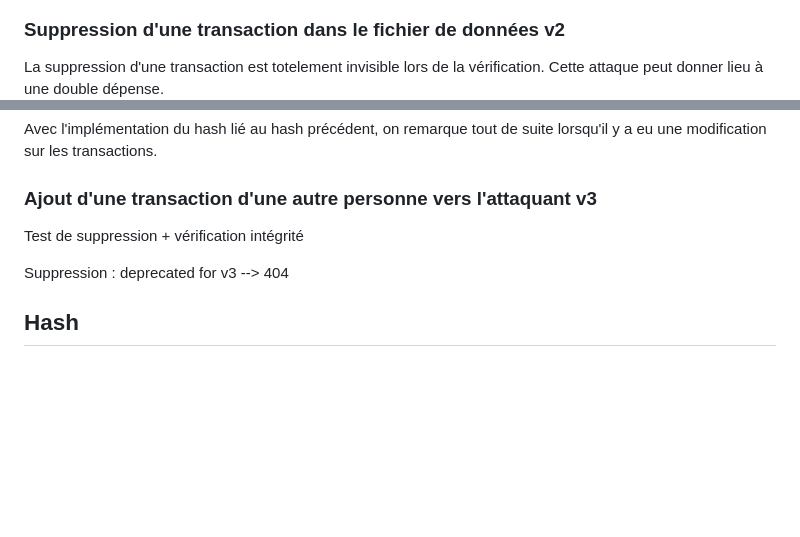
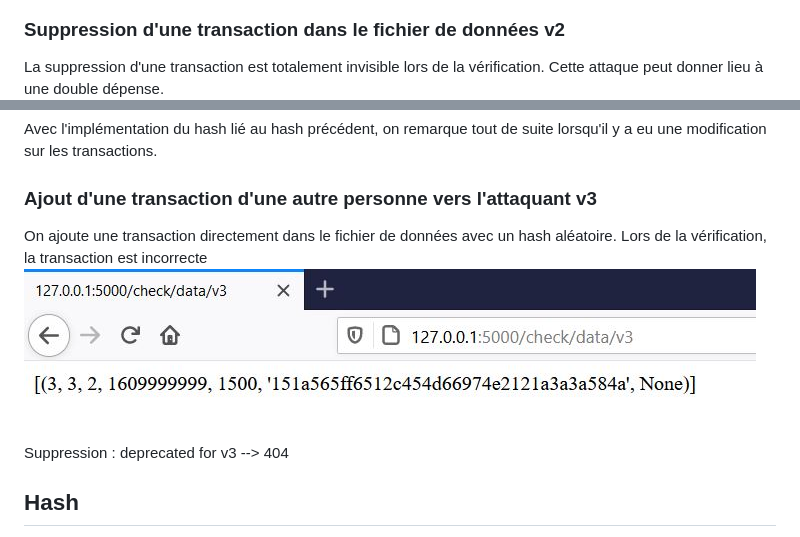
Before and after one commit to billonalex/Tchai-project, a Markdown page: README.md, 2 parts joined by grey strips. Drawn GitHub-style; pictures changed too: pictures/checkDataV3.JPG (added); blank space fills up the shorter version.

Commit message:
[Update] README.md tests v3

```diff
--- a/README.md
+++ b/README.md
@@ -161,7 +161,7 @@ Après l'ajout des hash, si le fichier de données est modifié, lors de la vér
 
 ### Suppression d'une transaction dans le fichier de données v2
 
-La suppression d'une transaction est totelement invisible lors de la vérification. Cette attaque peut donner lieu à une double dépense.
+La suppression d'une transaction est totalement invisible lors de la vérification. Cette attaque peut donner lieu à une double dépense.
 ![alt text](pictures/suppressionRecords.JPG)
 ![alt text](pictures/suppressionVerification.JPG)
 
@@ -170,10 +170,8 @@ La suppression d'une transaction est totelement invisible lors de la vérificati
 Avec l'implémentation du hash lié au hash précédent, on remarque tout de suite lorsqu'il y a eu une modification sur les transactions.
 
 ### Ajout d'une transaction d'une autre personne vers l'attaquant v3
-
-
-
-Test de suppression + vérification intégrité
+On ajoute une transaction directement dans le fichier de données avec un hash aléatoire. Lors de la vérification, la transaction est incorrecte
+![alt text](pictures/checkDataV3.JPG)
 
 Suppression : deprecated for v3 --> 404
 
```
Also changed, not shown: 1 other file.
